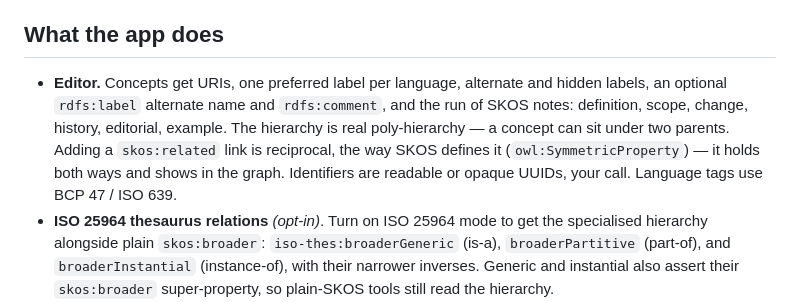
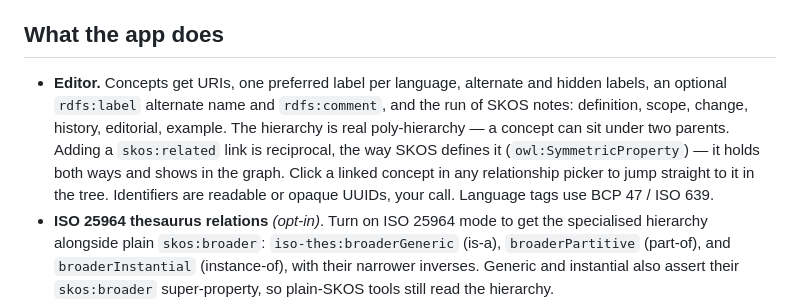
Before and after one commit to jesstalisman-ia/intentional-arrangement-skos, a Markdown page: README.md, the part around the change. Rendered like a GitHub page.

Commit message:
docs: click-to-navigate in README; note Firefox tab-label fix in ROADMAP (#29/#30)
Co-Authored-By: Claude Opus 4.8 <noreply@anthropic.com>

```diff
--- a/README.md
+++ b/README.md
@@ -28,7 +28,7 @@ Or download `app/index.html` and open it from your desktop. That file is the app
 
 ## What the app does
 
-- **Editor.** Concepts get URIs, one preferred label per language, alternate and hidden labels, an optional `rdfs:label` alternate name and `rdfs:comment`, and the run of SKOS notes: definition, scope, change, history, editorial, example. The hierarchy is real poly-hierarchy — a concept can sit under two parents. Adding a `skos:related` link is reciprocal, the way SKOS defines it (`owl:SymmetricProperty`) — it holds both ways and shows in the graph. Identifiers are readable or opaque UUIDs, your call. Language tags use BCP 47 / ISO 639.
+- **Editor.** Concepts get URIs, one preferred label per language, alternate and hidden labels, an optional `rdfs:label` alternate name and `rdfs:comment`, and the run of SKOS notes: definition, scope, change, history, editorial, example. The hierarchy is real poly-hierarchy — a concept can sit under two parents. Adding a `skos:related` link is reciprocal, the way SKOS defines it (`owl:SymmetricProperty`) — it holds both ways and shows in the graph. Click a linked concept in any relationship picker to jump straight to it in the tree. Identifiers are readable or opaque UUIDs, your call. Language tags use BCP 47 / ISO 639.
 - **ISO 25964 thesaurus relations** *(opt-in)*. Turn on ISO 25964 mode to get the specialised hierarchy alongside plain `skos:broader`: `iso-thes:broaderGeneric` (is-a), `broaderPartitive` (part-of), and `broaderInstantial` (instance-of), with their narrower inverses. Generic and instantial also assert their `skos:broader` super-property, so plain-SKOS tools still read the hierarchy.
 - **Sources — documents & agents.** A **Sources** tab for reusable `foaf:Document` records (`dct:title`, `foaf:page`, `rdfs:comment`) that concepts cite with `dct:source`, and `prov:Agent` records — `prov:Person` / `prov:Organization` / `prov:SoftwareAgent` with `foaf:name`/`foaf:homepage` — that you can credit as the scheme's creator, contributor, or publisher.
 - **Display & filter.** Show the concept tree by **label** (with a language picker when the vocabulary is multilingual), **qualified name**, or **full IRI**, in document order or A–Z / Z–A. The filter box highlights matches (and matches by whatever form you're showing). Both apply to the relationship pickers as well.
```
Also changed, not shown: ROADMAP.md (+1 -1 lines).
